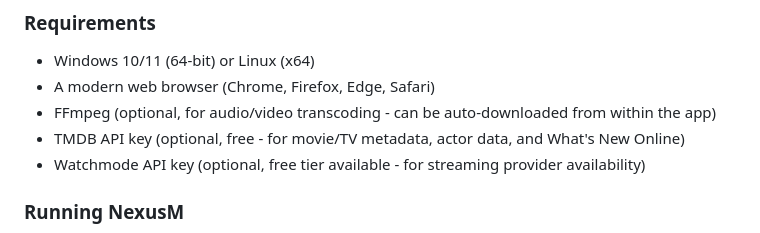
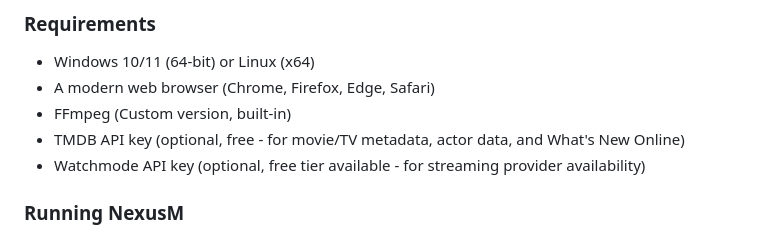
Before and after one commit to michaeldallariva/NexusM, a Markdown page: README.md, the part around the change. Rendered like a GitHub page.

```diff
--- a/README.md
+++ b/README.md
@@ -120,7 +120,7 @@ NexusM is a single-file executable (Windows and Linux) that serves a web-based U
 ### Requirements
 - Windows 10/11 (64-bit) or Linux (x64)
 - A modern web browser (Chrome, Firefox, Edge, Safari)
-- FFmpeg (optional, for audio/video transcoding - can be auto-downloaded from within the app)
+- FFmpeg (Custom version, built-in)
 - TMDB API key (optional, free - for movie/TV metadata, actor data, and What's New Online)
 - Watchmode API key (optional, free tier available - for streaming provider availability)
 
```
